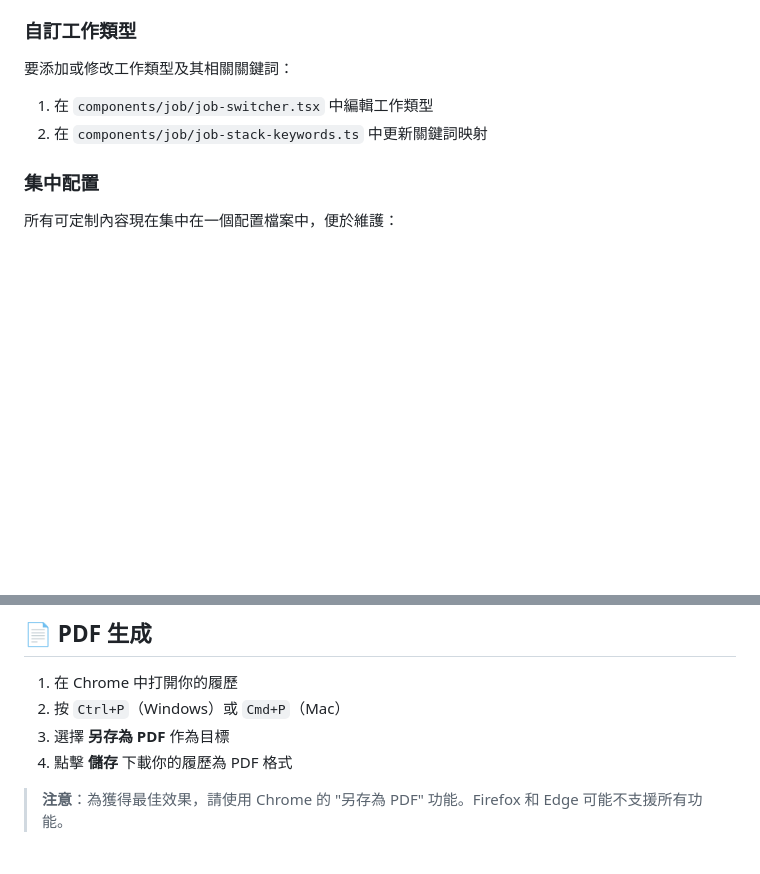
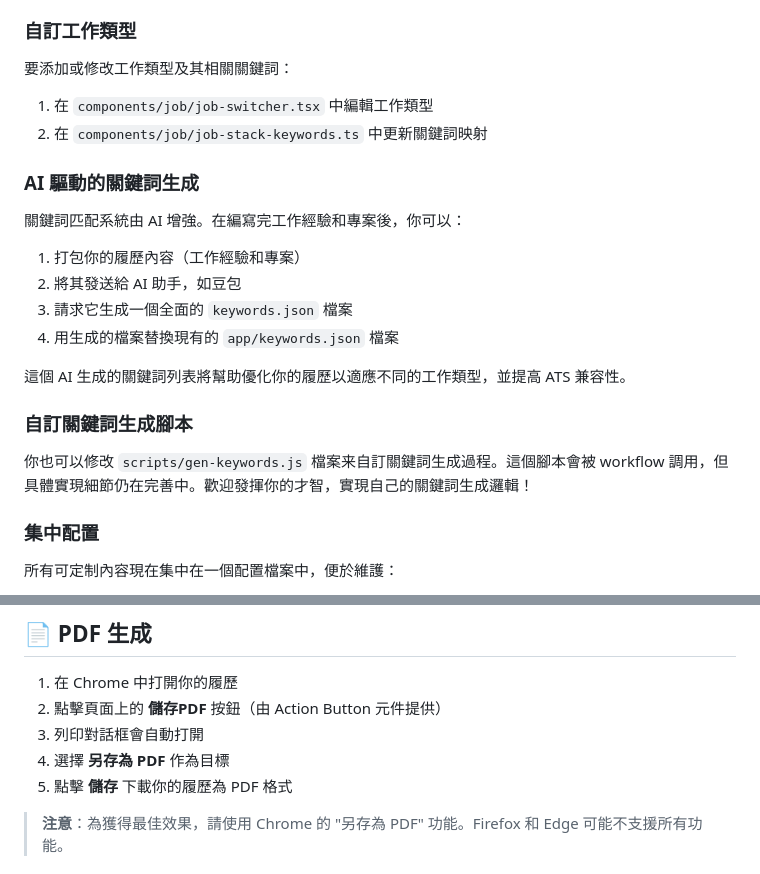
Before and after one commit to shyu216/shyu-resume, a Markdown page: README.zh-hk.md, 2 parts joined by grey strips. Drawn GitHub-style; blank space fills up the shorter version.

```diff
--- a/README.zh-hk.md
+++ b/README.zh-hk.md
@@ -74,6 +74,21 @@
 1. 在 `components/job/job-switcher.tsx` 中編輯工作類型
 2. 在 `components/job/job-stack-keywords.ts` 中更新關鍵詞映射
 
+### AI 驅動的關鍵詞生成
+
+關鍵詞匹配系統由 AI 增強。在編寫完工作經驗和專案後，你可以：
+
+1. 打包你的履歷內容（工作經驗和專案）
+2. 將其發送給 AI 助手，如豆包
+3. 請求它生成一個全面的 `keywords.json` 檔案
+4. 用生成的檔案替換現有的 `app/keywords.json` 檔案
+
+這個 AI 生成的關鍵詞列表將幫助優化你的履歷以適應不同的工作類型，並提高 ATS 兼容性。
+
+### 自訂關鍵詞生成腳本
+
+你也可以修改 `scripts/gen-keywords.js` 檔案来自訂關鍵詞生成過程。這個腳本會被 workflow 調用，但具體實現細節仍在完善中。歡迎發揮你的才智，實現自己的關鍵詞生成邏輯！
+
 ### 集中配置
 
 所有可定制內容現在集中在一個配置檔案中，便於維護：
@@ -116,9 +131,10 @@
 ## 📄 PDF 生成
 
 1. 在 Chrome 中打開你的履歷
-2. 按 `Ctrl+P`（Windows）或 `Cmd+P`（Mac）
-3. 選擇 **另存為 PDF** 作為目標
-4. 點擊 **儲存** 下載你的履歷為 PDF 格式
+2. 點擊頁面上的 **儲存PDF** 按鈕（由 Action Button 元件提供）
+3. 列印對話框會自動打開
+4. 選擇 **另存為 PDF** 作為目標
+5. 點擊 **儲存** 下載你的履歷為 PDF 格式
 
 > **注意**：為獲得最佳效果，請使用 Chrome 的 "另存為 PDF" 功能。Firefox 和 Edge 可能不支援所有功能。
 
```
Also changed, not shown: README.md (+19 -3 lines), README.zh.md (+19 -3 lines).
